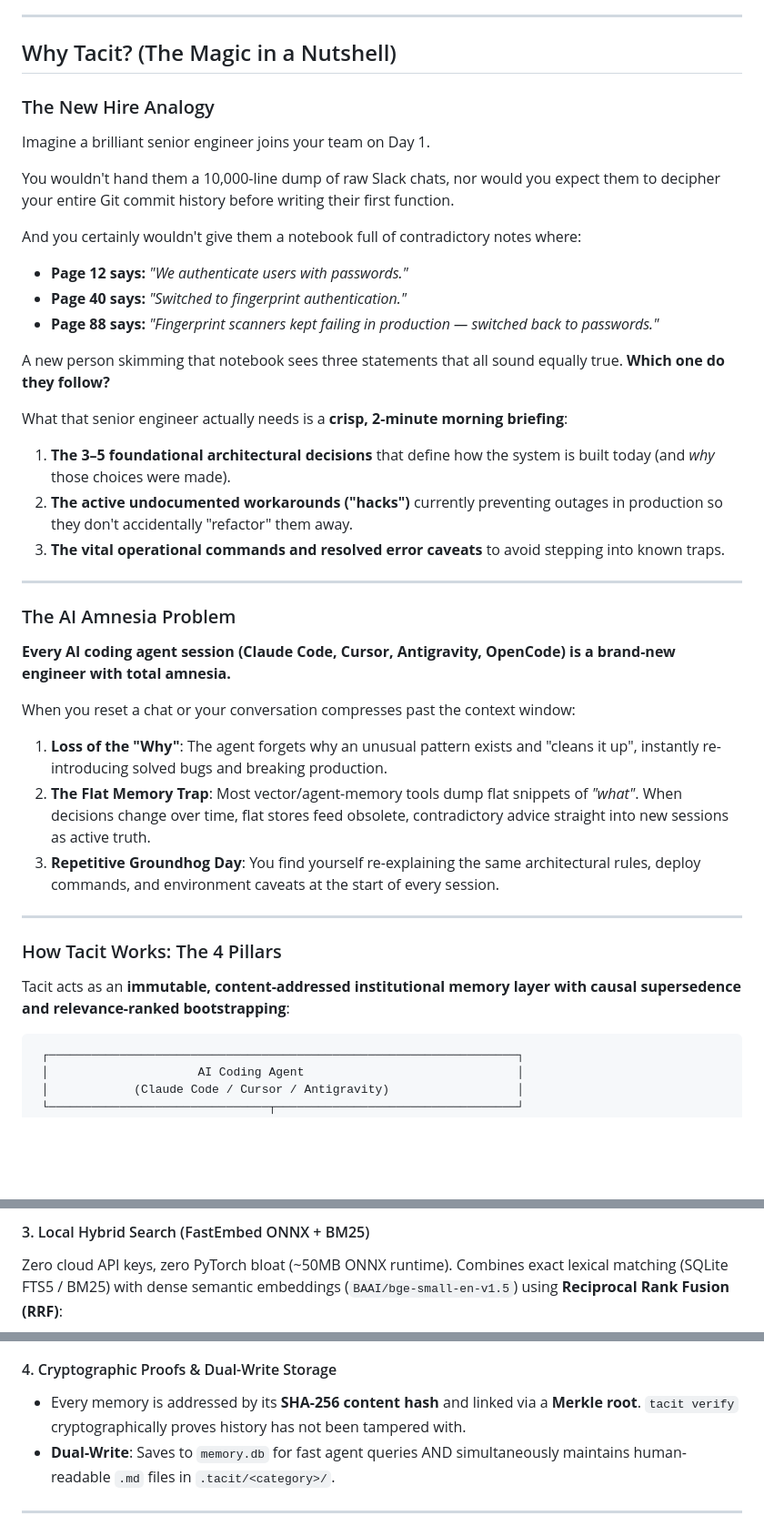
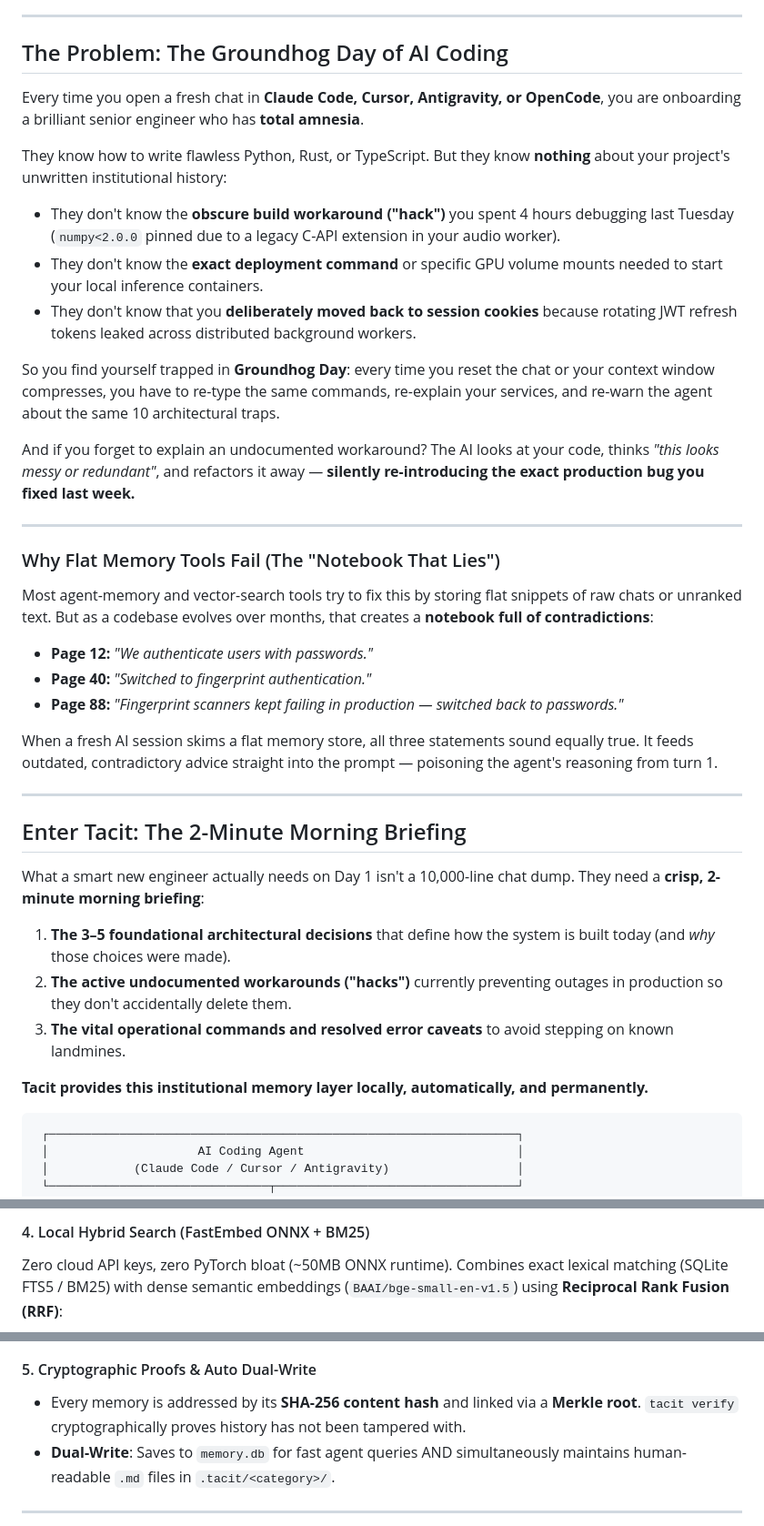
Before and after one commit to AlexLeoTz/tacit, a Markdown page: README.md, 3 parts joined by grey strips. Shown at 91% size. Rendered like a GitHub page; blank space fills up the shorter version.

Commit message:
Lead README with Groundhog Day AI amnesia onboarding narrative

````diff
--- a/README.md
+++ b/README.md
@@ -15,42 +16,42 @@
 
 ---
 
-## Why Tacit? (The Magic in a Nutshell)
+## The Problem: The Groundhog Day of AI Coding
 
-### The New Hire Analogy
+Every time you open a fresh chat in **Claude Code, Cursor, Antigravity, or OpenCode**, you are onboarding a brilliant senior engineer who has **total amnesia**.
 
-Imagine a brilliant senior engineer joins your team on Day 1.
+They know how to write flawless Python, Rust, or TypeScript. But they know **nothing** about your project's unwritten institutional history:
 
-You wouldn't hand them a 10,000-line dump of raw Slack chats, nor would you expect them to decipher your entire Git commit history before writing their first function.
+* They don't know the **obscure build workaround ("hack")** you spent 4 hours debugging last Tuesday (`numpy<2.0.0` pinned due to a legacy C-API extension in your audio worker).
+* They don't know the **exact deployment command** or specific GPU volume mounts needed to start your local inference containers.
+* They don't know that you **deliberately moved back to session cookies** because rotating JWT refresh tokens leaked across distributed background workers.
 
-And you certainly wouldn't give them a notebook full of contradictory notes where:
-* **Page 12 says:** *"We authenticate users with passwords."*
-* **Page 40 says:** *"Switched to fingerprint authentication."*
-* **Page 88 says:** *"Fingerprint scanners kept failing in production — switched back to passwords."*
+So you find yourself trapped in **Groundhog Day**: every time you reset the chat or your context window compresses, you have to re-type the same commands, re-explain your services, and re-warn the agent about the same 10 architectural traps.
 
-A new person skimming that notebook sees three statements that all sound equally true. **Which one do they follow?**
-
-What that senior engineer actually needs is a **crisp, 2-minute morning briefing**:
-1. **The 3–5 foundational architectural decisions** that define how the system is built today (and *why* those choices were made).
-2. **The active undocumented workarounds ("hacks")** currently preventing outages in production so they don't accidentally "refactor" them away.
-3. **The vital operational commands and resolved error caveats** to avoid stepping into known traps.
+And if you forget to explain an undocumented workaround? The AI looks at your code, thinks *"this looks messy or redundant"*, and refactors it away — **silently re-introducing the exact production bug you fixed last week.**
 
 ---
 
-### The AI Amnesia Problem
+### Why Flat Memory Tools Fail (The "Notebook That Lies")
 
-**Every AI coding agent session (Claude Code, Cursor, Antigravity, OpenCode) is a brand-new engineer with total amnesia.**
+Most agent-memory and vector-search tools try to fix this by storing flat snippets of raw chats or unranked text. But as a codebase evolves over months, that creates a **notebook full of contradictions**:
 
-When you reset a chat or your conversation compresses past the context window:
-1. **Loss of the "Why"**: The agent forgets why an unusual pattern exists and "cleans it up", instantly re-introducing solved bugs and breaking production.
-2. **The Flat Memory Trap**: Most vector/agent-memory tools dump flat snippets of *"what"*. When decisions change over time, flat stores feed obsolete, contradictory advice straight into new sessions as active truth.
-3. **Repetitive Groundhog Day**: You find yourself re-explaining the same architectural rules, deploy commands, and environment caveats at the start of every session.
+* **Page 12:** *"We authenticate users with passwords."*
+* **Page 40:** *"Switched to fingerprint authentication."*
+* **Page 88:** *"Fingerprint scanners kept failing in production — switched back to passwords."*
+
+When a fresh AI session skims a flat memory store, all three statements sound equally true. It feeds outdated, contradictory advice straight into the prompt — poisoning the agent's reasoning from turn 1.
 
 ---
 
-### How Tacit Works: The 4 Pillars
+## Enter Tacit: The 2-Minute Morning Briefing
 
-Tacit acts as an **immutable, content-addressed institutional memory layer with causal supersedence and relevance-ranked bootstrapping**:
+What a smart new engineer actually needs on Day 1 isn't a 10,000-line chat dump. They need a **crisp, 2-minute morning briefing**:
+1. **The 3–5 foundational architectural decisions** that define how the system is built today (and *why* those choices were made).
+2. **The active undocumented workarounds ("hacks")** currently preventing outages in production so they don't accidentally delete them.
+3. **The vital operational commands and resolved error caveats** to avoid stepping on known landmines.
+
+**Tacit provides this institutional memory layer locally, automatically, and permanently.**
 
 ```
  ┌──────────────────────────────────────────────────────────────────┐
@@ -96,3 +105,3 @@ $$	ext{Score}(d) = 0.35 \cdot 	ext{Impact}(d) + 0.40 \cdot 	ext{Centrality}(d) +
 
-#### 3. Local Hybrid Search (FastEmbed ONNX + BM25)
+#### 4. Local Hybrid Search (FastEmbed ONNX + BM25)
 Zero cloud API keys, zero PyTorch bloat (~50MB ONNX runtime). Combines exact lexical matching (SQLite FTS5 / BM25) with dense semantic embeddings (`BAAI/bge-small-en-v1.5`) using **Reciprocal Rank Fusion (RRF)**:
@@ -100,6 +109,6 @@
 Queries execute in **< 5 milliseconds** on your local CPU with automatic scope and recency boosting.
 
-#### 4. Cryptographic Proofs & Dual-Write Storage
+#### 5. Cryptographic Proofs & Auto Dual-Write
 * Every memory is addressed by its **SHA-256 content hash** and linked via a **Merkle root**. `tacit verify` cryptographically proves history has not been tampered with.
 * **Dual-Write**: Saves to `memory.db` for fast agent queries AND simultaneously maintains human-readable `.md` files in `.tacit/<category>/`.
 
````
Also changed, not shown: other parts of README.md (+22 -13 lines).
